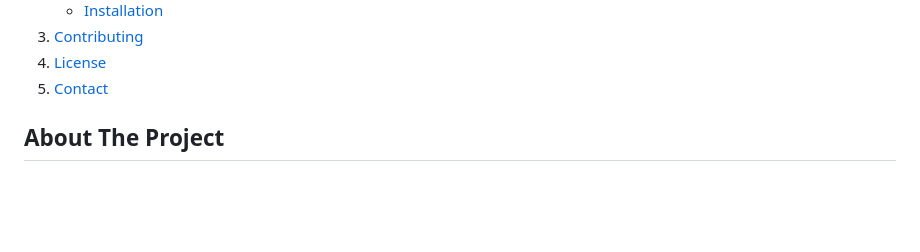
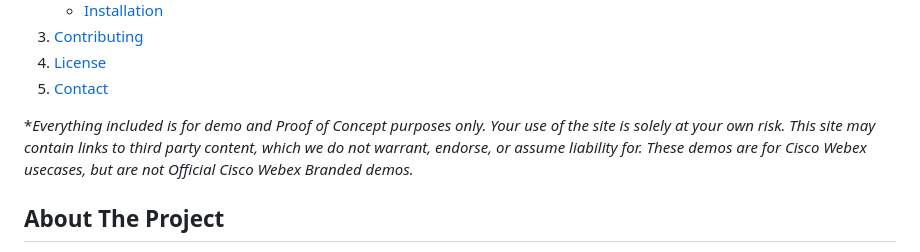
Before and after one commit to wxsd-sales/sharepoint-space-widget, a Markdown page: README.md, the part around the change. Drawn GitHub-style; blank space fills up the shorter version.

```diff
--- a/README.md
+++ b/README.md
@@ -46,6 +46,8 @@
 </details>
 
 <!-- ABOUT THE PROJECT -->
+
+ *_Everything included is for demo and Proof of Concept purposes only. Your use of the site is solely at your own risk. This site may contain links to third party content, which we do not warrant, endorse, or assume liability for. These demos are for Cisco Webex usecases, but are not Official Cisco Webex Branded demos._
 
 ## About The Project
 
```
